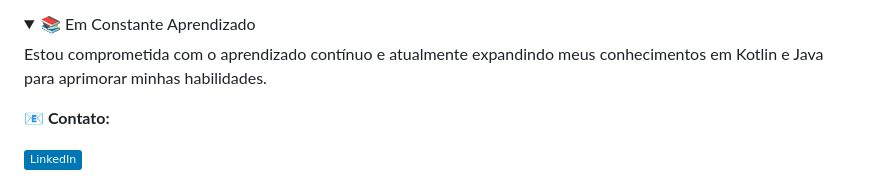
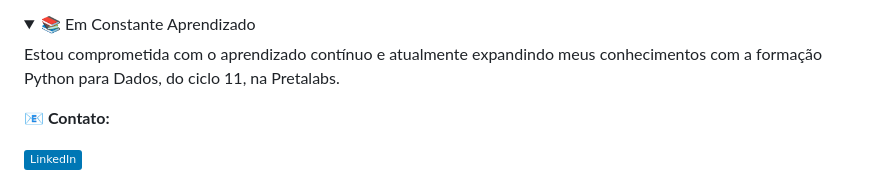
Before and after one commit to julianachavespalm/julianachavespalm, a Markdown page: README.md, the part around the change. GitHub-like rendering; folded sections open; badges without logos.

```diff
--- a/README.md
+++ b/README.md
@@ -38,7 +38,7 @@ Here are some ideas to get you started:
 
 <details>
   <summary>📚 Em Constante Aprendizado</summary>
-  Estou comprometida com o aprendizado contínuo e atualmente expandindo meus conhecimentos em Kotlin e Java para aprimorar minhas habilidades.</details>
+  Estou comprometida com o aprendizado contínuo e atualmente expandindo meus conhecimentos com  a formação Python para Dados, do ciclo 11, na Pretalabs.</details>
 
 <p><b>📧 Contato:</b></p>
 
```
